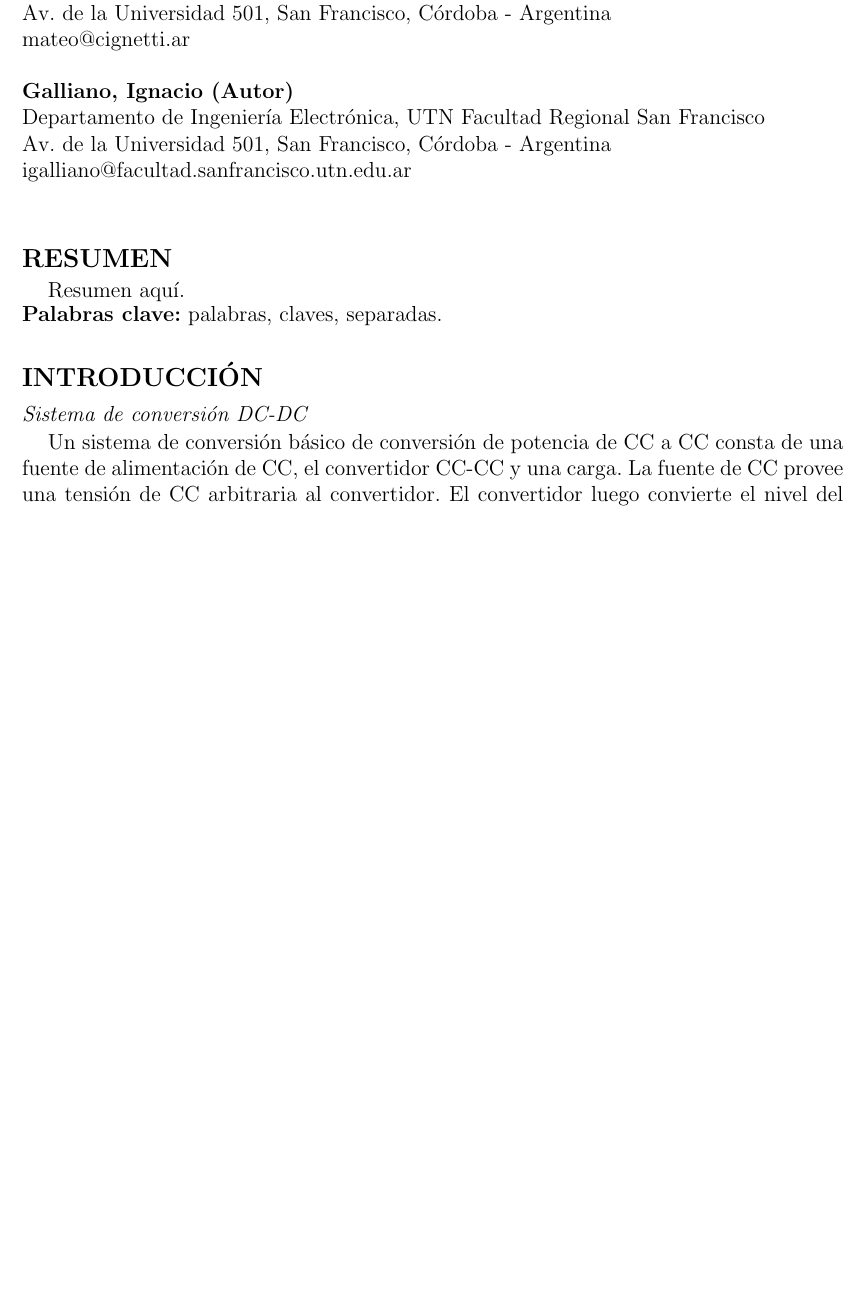
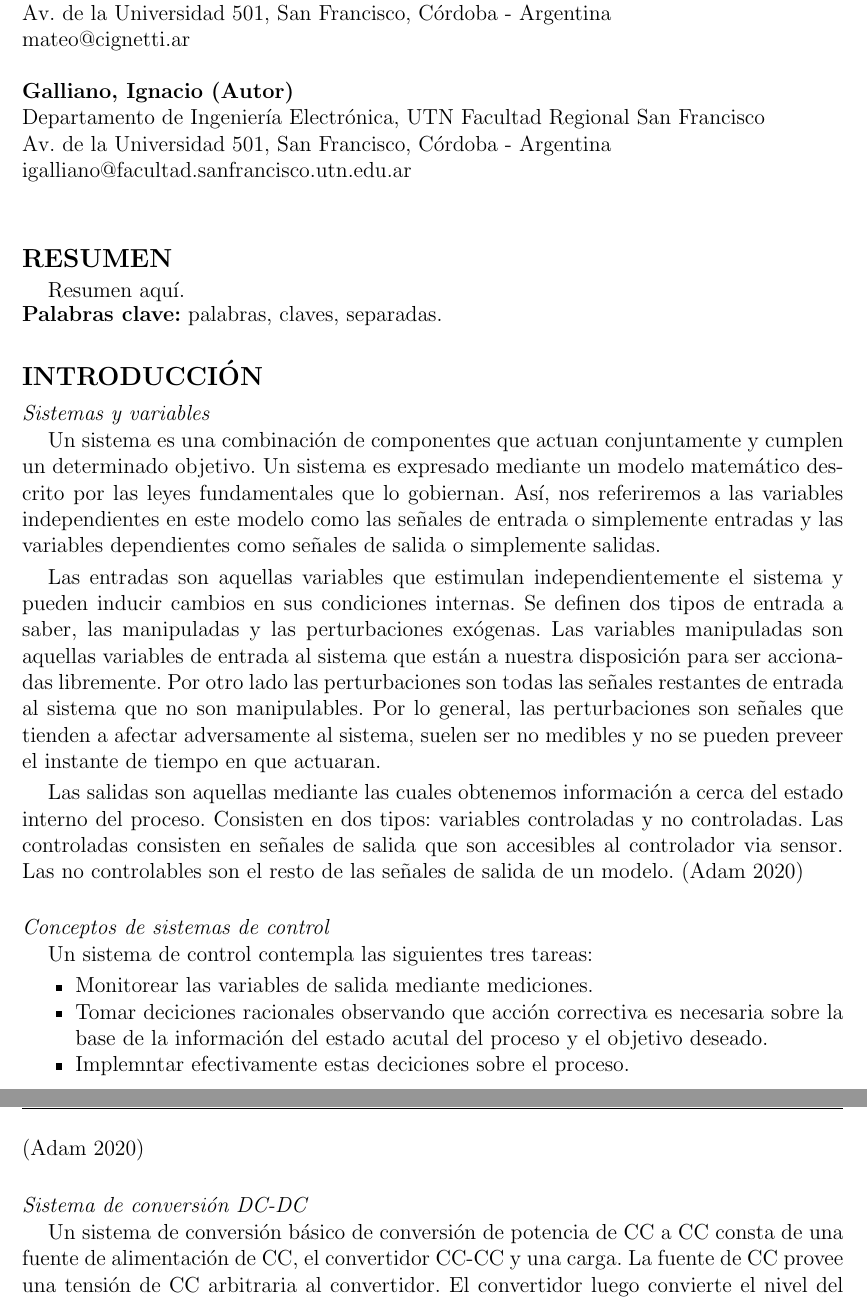
Before and after one commit to MateoCignetti/Buck_SdC_CD, a LaTeX document (Informe/main.tex, which reads Informe/introduccion.tex): part of page 1 of 13 before the commit and two parts of pages 1 and 2 of 14 after it, the two joined at a grey line, cut so that both start at the same text, the shorter picture padded with empty space. Compiled offline with pdfLaTeX.

Commit message:
Agregar definiciones en introducción y bibliografia "ADAM"

```diff
--- a/Informe/introduccion.tex
+++ b/Informe/introduccion.tex
@@ -1,6 +1,33 @@
 \section*{\large{INTRODUCCIÓN}}
 \vspace{-0.25cm}
 \justifying
+
+\subsubsection*{\it{Sistemas y variables}}
+\vspace{-0.25cm}
+Un sistema es una combinación de componentes que actuan conjuntamente y cumplen un determinado objetivo.
+Un sistema es expresado mediante un modelo matemático descrito por las leyes fundamentales que lo gobiernan.
+Así, nos referiremos a las variables independientes en este modelo como las señales de entrada o simplemente entradas
+y las variables dependientes como señales de salida o simplemente salidas.
+
+Las entradas son aquellas variables que estimulan independientemente el sistema y pueden inducir cambios en sus condiciones internas. Se definen dos
+tipos de entrada a saber, las manipuladas y las perturbaciones exógenas. Las variables manipuladas son aquellas variables de entrada al sistema que están
+a nuestra disposición para ser accionadas libremente. Por otro lado las perturbaciones son todas las señales restantes de entrada al sistema que no son
+manipulables. Por lo general, las perturbaciones son señales que tienden a afectar adversamente al sistema, suelen ser no medibles y no se pueden preveer
+el instante de tiempo en que actuaran.
+
+Las salidas son aquellas mediante las cuales obtenemos información a cerca del estado interno del proceso. Consisten en dos tipos: variables controladas
+y no controladas. Las controladas consisten en señales de salida que son accesibles al controlador via sensor. Las no controlables son el resto de las señales
+de salida de un modelo. \parencite{ADAM}
+
+\subsubsection*{\it{Conceptos de sistemas de control}}
+\vspace{-0.25cm}
+
+Un sistema de control contempla las siguientes tres tareas:
+\begin{itemize}[noitemsep]
+    \item Monitorear las variables de salida mediante mediciones.
+    \item Tomar deciciones racionales observando que acción correctiva es necesaria sobre la base de la información del estado acutal del proceso y el objetivo deseado.
+    \item Implemntar efectivamente estas deciciones sobre el proceso.
+\end{itemize} \parencite{ADAM}
 
 \subsubsection*{\it{Sistema de conversión DC-DC}}
 \vspace{-0.25cm}
```
Also changed, not shown: Informe/referencias.bib (+11 -0 lines).
